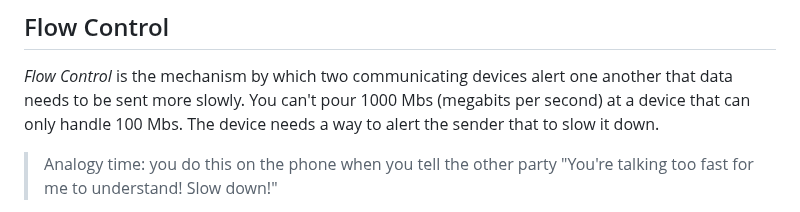
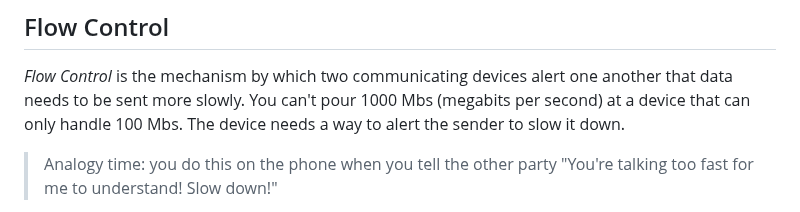
Before and after one commit to beejjorgensen/bgnet0, a Markdown page: src/bgnet0_part_1400_tcp.md, the part around the change. Drawn GitHub-style.

Commit message:
Fix typo to remove unnecessary word

```diff
--- a/src/bgnet0_part_1400_tcp.md
+++ b/src/bgnet0_part_1400_tcp.md
@@ -189,7 +189,7 @@ The details are in this week's project.
 _Flow Control_ is the mechanism by which two communicating devices alert
 one another that data needs to be sent more slowly. You can't pour 1000
 Mbs (megabits per second) at a device that can only handle 100 Mbs. The
-device needs a way to alert the sender that to slow it down.
+device needs a way to alert the sender to slow it down.
 
 > Analogy time: you do this on the phone when you tell the other party
 > "You're talking too fast for me to understand! Slow down!"
```
